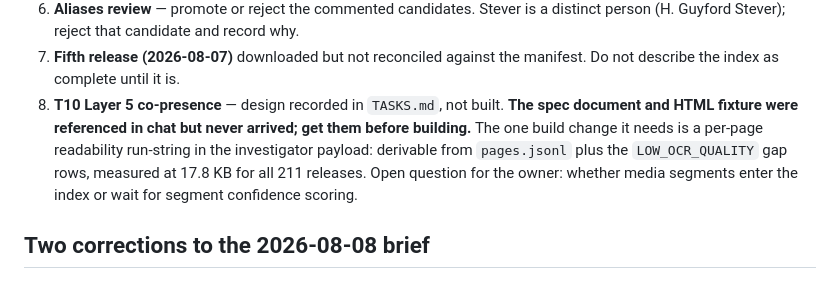
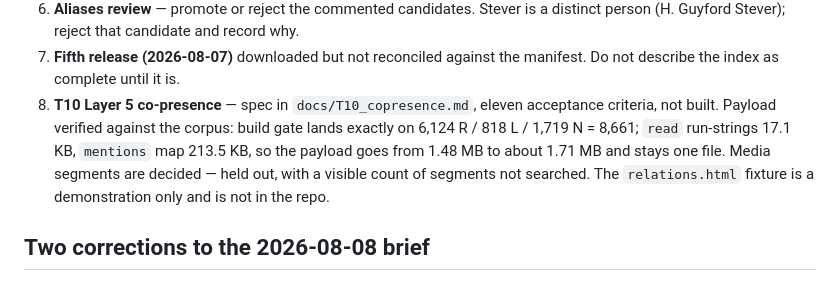
Before and after one commit to jdsebastian85/UAP-source-zip, a Markdown page: CONTEXT_CARRY.md, the part around the change. Rendered like a GitHub page.

```diff
--- a/CONTEXT_CARRY.md
+++ b/CONTEXT_CARRY.md
@@ -68,12 +68,12 @@ tool and leads with them. Both read the same spine; neither writes to it.
    person (H. Guyford Stever); reject that candidate and record why.
 7. **Fifth release (2026-08-07)** downloaded but not reconciled against the manifest. Do
    not describe the index as complete until it is.
-8. **T10 Layer 5 co-presence** — design recorded in `TASKS.md`, not built. **The spec
-   document and HTML fixture were referenced in chat but never arrived; get them before
-   building.** The one build change it needs is a per-page readability run-string in the
-   investigator payload: derivable from `pages.jsonl` plus the `LOW_OCR_QUALITY` gap rows,
-   measured at 17.8 KB for all 211 releases. Open question for the owner: whether media
-   segments enter the index or wait for segment confidence scoring.
+8. **T10 Layer 5 co-presence** — spec in `docs/T10_copresence.md`, eleven acceptance
+   criteria, not built. Payload verified against the corpus: build gate lands exactly on
+   6,124 R / 818 L / 1,719 N = 8,661; `read` run-strings 17.1 KB, `mentions` map 213.5 KB,
+   so the payload goes from 1.48 MB to about 1.71 MB and stays one file. Media segments are
+   decided — held out, with a visible count of segments not searched. The `relations.html`
+   fixture is a demonstration only and is not in the repo.
 
 ## Two corrections to the 2026-08-08 brief
 
```
Also changed, not shown: TASKS.md (+4 -3 lines), docs/T10_copresence.md (added, +135 -0 lines).
